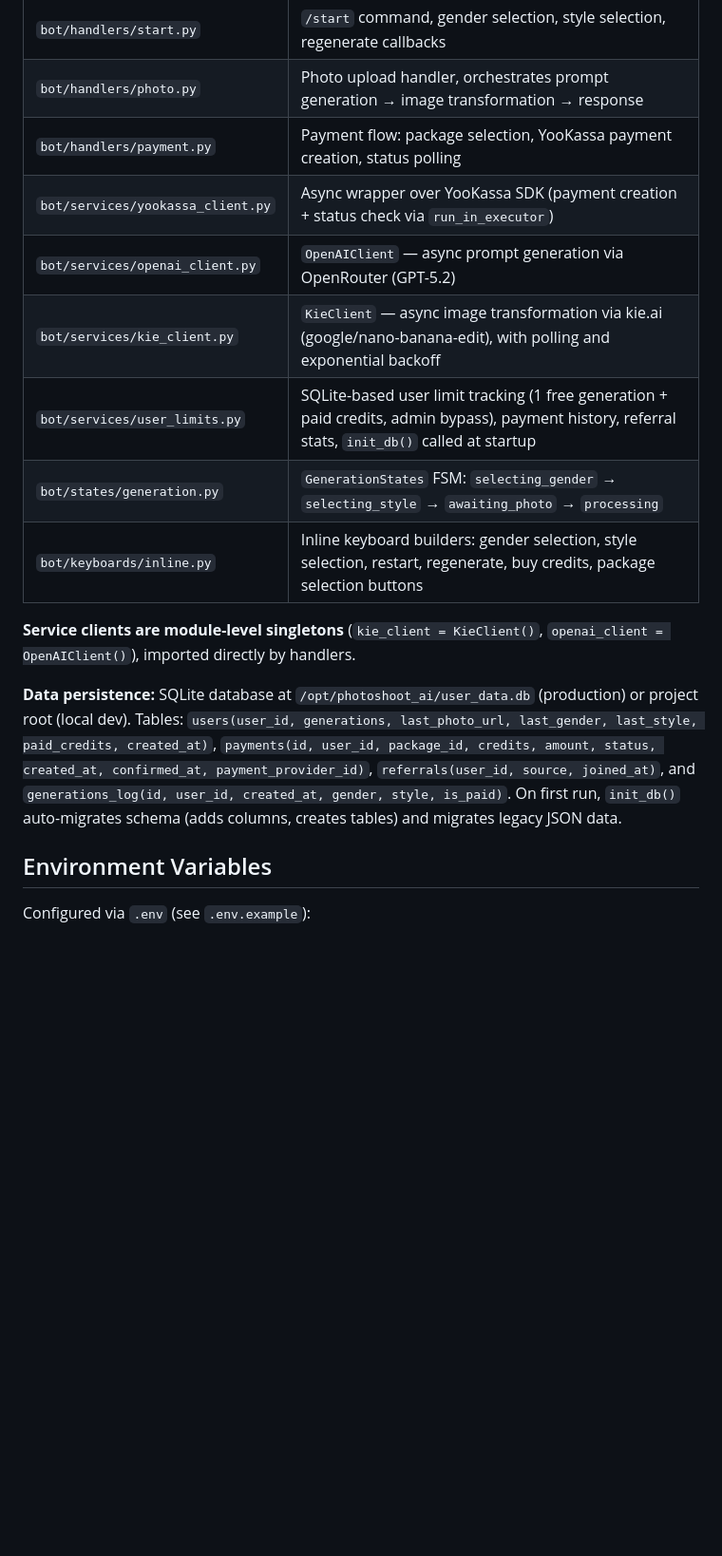
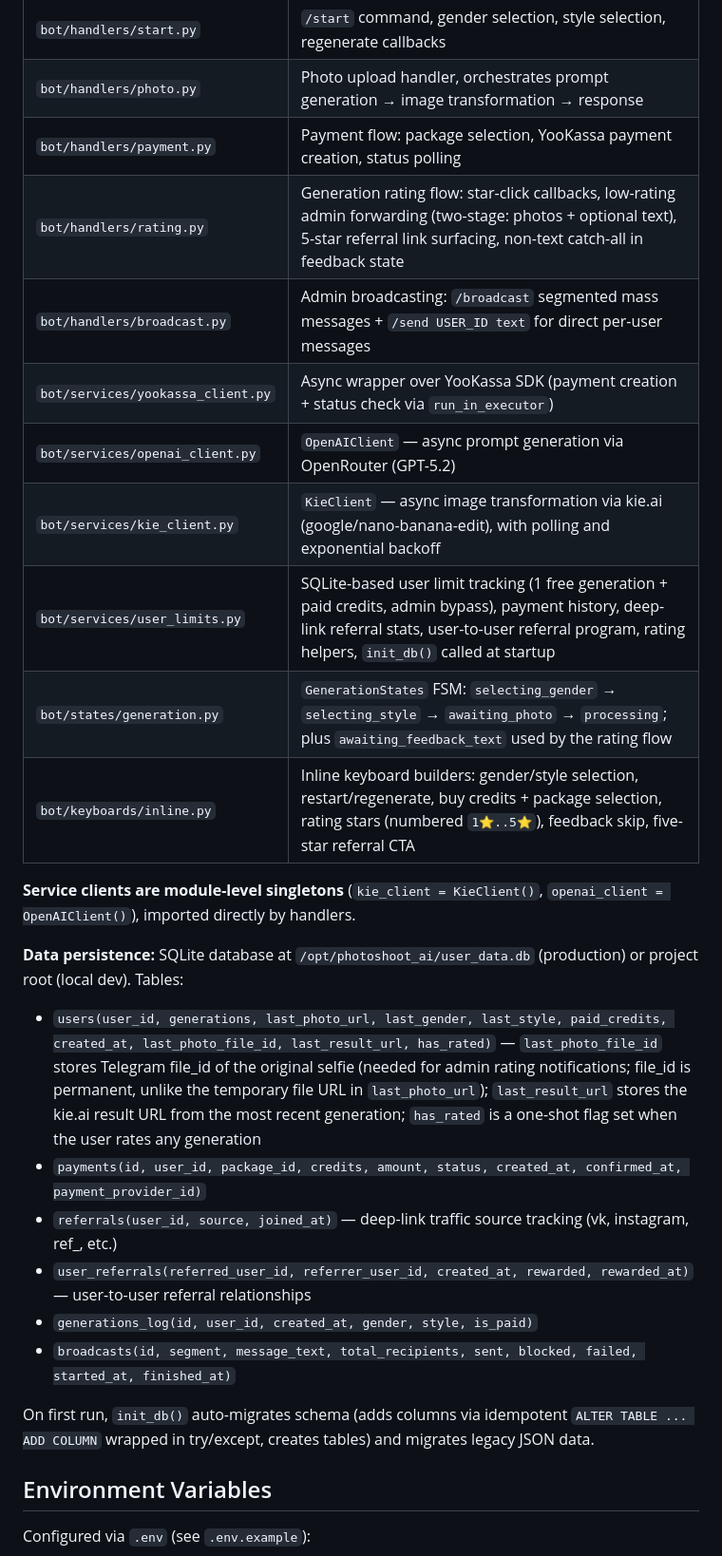
Before and after one commit to kudinow/photoshoot_bot, a Markdown page: CLAUDE.md, the part around one of its changes. Shown at 95% size. GitHub-like rendering; blank space fills up the shorter version.

```diff
--- a/CLAUDE.md
+++ b/CLAUDE.md
@@ -41,16 +42,26 @@ No test suite, linter, or build step exists. Dependencies: `pip install -r requi
 | `bot/handlers/start.py` | `/start` command, gender selection, style selection, regenerate callbacks |
 | `bot/handlers/photo.py` | Photo upload handler, orchestrates prompt generation → image transformation → response |
 | `bot/handlers/payment.py` | Payment flow: package selection, YooKassa payment creation, status polling |
+| `bot/handlers/rating.py` | Generation rating flow: star-click callbacks, low-rating admin forwarding (two-stage: photos + optional text), 5-star referral link surfacing, non-text catch-all in feedback state |
+| `bot/handlers/broadcast.py` | Admin broadcasting: `/broadcast` segmented mass messages + `/send USER_ID text` for direct per-user messages |
 | `bot/services/yookassa_client.py` | Async wrapper over YooKassa SDK (payment creation + status check via `run_in_executor`) |
 | `bot/services/openai_client.py` | `OpenAIClient` — async prompt generation via OpenRouter (GPT-5.2) |
 | `bot/services/kie_client.py` | `KieClient` — async image transformation via kie.ai (google/nano-banana-edit), with polling and exponential backoff |
-| `bot/services/user_limits.py` | SQLite-based user limit tracking (1 free generation + paid credits, admin bypass), payment history, referral stats, `init_db()` called at startup |
-| `bot/states/generation.py` | `GenerationStates` FSM: `selecting_gender` → `selecting_style` → `awaiting_photo` → `processing` |
-| `bot/keyboards/inline.py` | Inline keyboard builders: gender selection, style selection, restart, regenerate, buy credits, package selection buttons |
+| `bot/services/user_limits.py` | SQLite-based user limit tracking (1 free generation + paid credits, admin bypass), payment history, deep-link referral stats, user-to-user referral program, rating helpers, `init_db()` called at startup |
+| `bot/states/generation.py` | `GenerationStates` FSM: `selecting_gender` → `selecting_style` → `awaiting_photo` → `processing`; plus `awaiting_feedback_text` used by the rating flow |
+| `bot/keyboards/inline.py` | Inline keyboard builders: gender/style selection, restart/regenerate, buy credits + package selection, rating stars (numbered `1⭐..5⭐`), feedback skip, five-star referral CTA |
 
 **Service clients are module-level singletons** (`kie_client = KieClient()`, `openai_client = OpenAIClient()`), imported directly by handlers.
 
-**Data persistence:** SQLite database at `/opt/photoshoot_ai/user_data.db` (production) or project root (local dev). Tables: `users(user_id, generations, last_photo_url, last_gender, last_style, paid_credits, created_at)`, `payments(id, user_id, package_id, credits, amount, status, created_at, confirmed_at, payment_provider_id)`, `referrals(user_id, source, joined_at)`, and `generations_log(id, user_id, created_at, gender, style, is_paid)`. On first run, `init_db()` auto-migrates schema (adds columns, creates tables) and migrates legacy JSON data.
+**Data persistence:** SQLite database at `/opt/photoshoot_ai/user_data.db` (production) or project root (local dev). Tables:
+- `users(user_id, generations, last_photo_url, last_gender, last_style, paid_credits, created_at, last_photo_file_id, last_result_url, has_rated)` — `last_photo_file_id` stores Telegram file_id of the original selfie (needed for admin rating notifications; file_id is permanent, unlike the temporary file URL in `last_photo_url`); `last_result_url` stores the kie.ai result URL from the most recent generation; `has_rated` is a one-shot flag set when the user rates any generation
+- `payments(id, user_id, package_id, credits, amount, status, created_at, confirmed_at, payment_provider_id)`
+- `referrals(user_id, source, joined_at)` — deep-link traffic source tracking (vk, instagram, ref_<id>, etc.)
+- `user_referrals(referred_user_id, referrer_user_id, created_at, rewarded, rewarded_at)` — user-to-user referral relationships
+- `generations_log(id, user_id, created_at, gender, style, is_paid)`
+- `broadcasts(id, segment, message_text, total_recipients, sent, blocked, failed, started_at, finished_at)`
+
+On first run, `init_db()` auto-migrates schema (adds columns via idempotent `ALTER TABLE ... ADD COLUMN` wrapped in try/except, creates tables) and migrates legacy JSON data.
 
 ## Environment Variables
 
```
Also changed, not shown: other parts of CLAUDE.md (+36 -0 lines).
